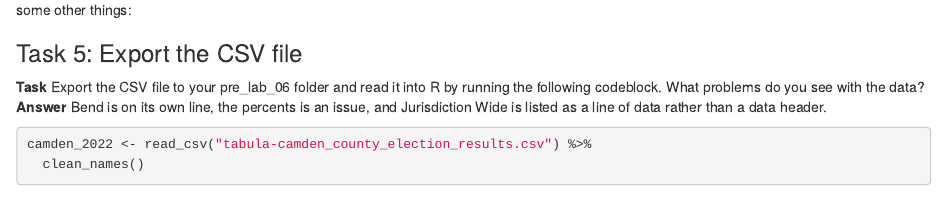
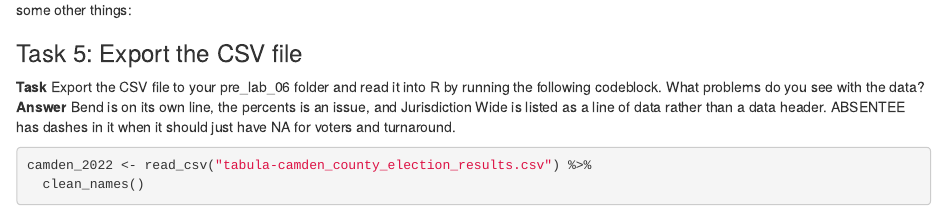
Before and after one commit to Abby-Nicole/data_journalism_2022_fall, an R Markdown document (pre_labs/pre_lab_06/pre_lab_06.Rmd): the page in a window 1100 px wide, from 2040 px down. Rendered offline with R 4.5, knitr and Pandoc, with nearby package versions; some code elsewhere in the file could not run offline; column names are cleaned by a stand-in for the janitor package.

Commit message:
Pre-Lab #6
Completed!

````diff
--- a/pre_labs/pre_lab_06/pre_lab_06.Rmd
+++ b/pre_labs/pre_lab_06/pre_lab_06.Rmd
@@ -93,7 +93,7 @@ You can now export that extracted table to a CSV file using the "Export" button.
 
 ### Task 5: Export the CSV file
 **Task** Export the CSV file to your pre_lab_06 folder and read it into R by running the following codeblock. What problems do you see with the data?
-**Answer** Bend is on its own line, the percents is an issue, and Jurisdiction Wide is listed as a line of data rather than a data header.
+**Answer** Bend is on its own line, the percents is an issue, and Jurisdiction Wide is listed as a line of data rather than a data header. ABSENTEE has dashes in it when it should just have NA for voters and turnaround.
 
 
 ```{r}
````
